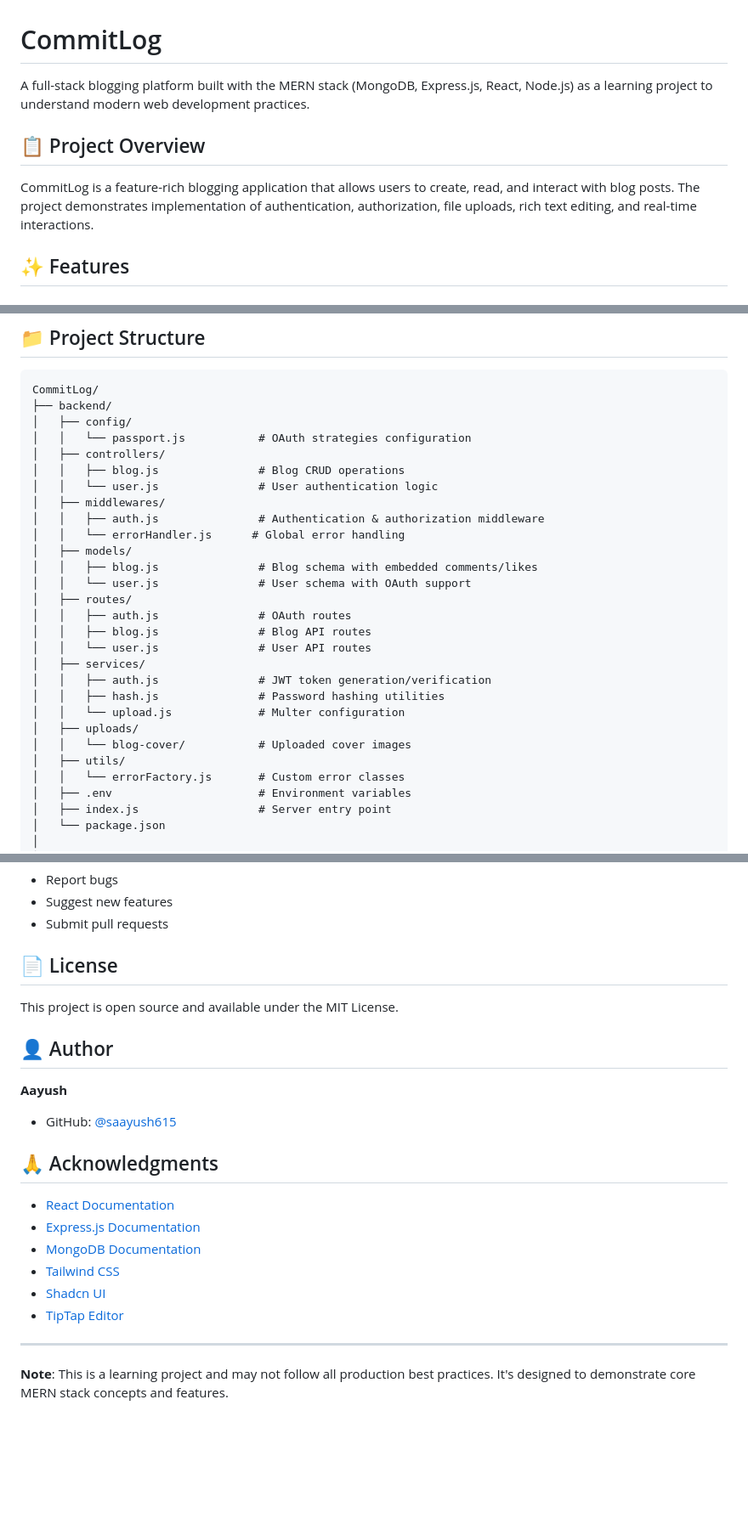
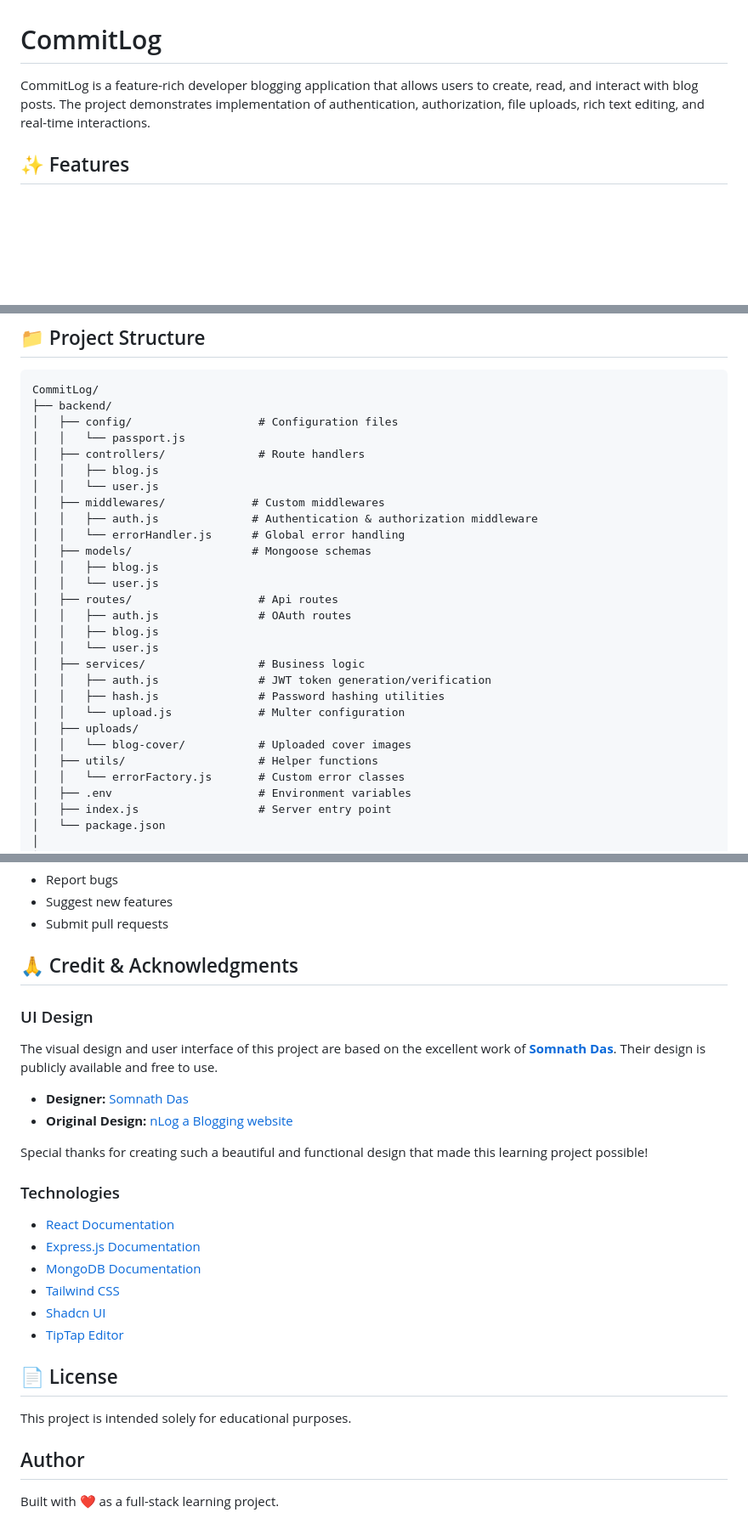
Before and after one commit to saayush615/CommitLog, a Markdown page: README.md, 3 parts joined by grey strips. Shown at 85% size. GitHub-like rendering; blank space fills up the shorter version.

````diff
--- a/README.md
+++ b/README.md
@@ -1,10 +1,6 @@
 # CommitLog
 
-A full-stack blogging platform built with the MERN stack (MongoDB, Express.js, React, Node.js) as a learning project to understand modern web development practices.
-
-## 📋 Project Overview
-
-CommitLog is a feature-rich blogging application that allows users to create, read, and interact with blog posts. The project demonstrates implementation of authentication, authorization, file uploads, rich text editing, and real-time interactions.
+CommitLog is a feature-rich developer blogging application that allows users to create, read, and interact with blog posts. The project demonstrates implementation of authentication, authorization, file uploads, rich text editing, and real-time interactions.
 
 ## ✨ Features
 
@@ -79,28 +73,28 @@ The following features are planned for future implementation:
 ```
 CommitLog/
 ├── backend/
-│   ├── config/
-│   │   └── passport.js           # OAuth strategies configuration
-│   ├── controllers/
-│   │   ├── blog.js               # Blog CRUD operations
-│   │   └── user.js               # User authentication logic
-│   ├── middlewares/
-│   │   ├── auth.js               # Authentication & authorization middleware
+│   ├── config/                   # Configuration files
+│   │   └── passport.js
+│   ├── controllers/              # Route handlers
+│   │   ├── blog.js
+│   │   └── user.js
+│   ├── middlewares/             # Custom middlewares
+│   │   ├── auth.js              # Authentication & authorization middleware
 │   │   └── errorHandler.js      # Global error handling
-│   ├── models/
-│   │   ├── blog.js               # Blog schema with embedded comments/likes
-│   │   └── user.js               # User schema with OAuth support
-│   ├── routes/
+│   ├── models/                  # Mongoose schemas
+│   │   ├── blog.js
+│   │   └── user.js
+│   ├── routes/                   # Api routes
 │   │   ├── auth.js               # OAuth routes
-│   │   ├── blog.js               # Blog API routes
-│   │   └── user.js               # User API routes
-│   ├── services/
+│   │   ├── blog.js
+│   │   └── user.js
+│   ├── services/                 # Business logic
 │   │   ├── auth.js               # JWT token generation/verification
 │   │   ├── hash.js               # Password hashing utilities
 │   │   └── upload.js             # Multer configuration
 │   ├── uploads/
 │   │   └── blog-cover/           # Uploaded cover images
-│   ├── utils/
+│   ├── utils/                    # Helper functions
 │   │   └── errorFactory.js       # Custom error classes
 │   ├── .env                      # Environment variables
 │   ├── index.js                  # Server entry point
@@ -338,17 +326,17 @@ This is a learning project, but suggestions and feedback are welcome! Feel free
 - Suggest new features
 - Submit pull requests
 
-## 📄 License
+## 🙏 Credit & Acknowledgments
 
-This project is open source and available under the MIT License.
+### UI Design
+The visual design and user interface of this project are based on the excellent work of **[Somnath Das](https://www.figma.com/@somnathdas)**. Their design is publicly available and free to use.
 
-## 👤 Author
+- **Designer:** [Somnath Das](https://www.figma.com/@somnathdas)
+- **Original Design:** [nLog a Blogging website](https://www.figma.com/community/file/1118764549305878223/nlog-a-blogging-website)
 
-**Aayush**
-- GitHub: [@saayush615](https://github.com/saayush615)
+Special thanks for creating such a beautiful and functional design that made this learning project possible!
 
-## 🙏 Acknowledgments
-
+### Technologies
 - [React Documentation](https://react.dev/)
 - [Express.js Documentation](https://expressjs.com/)
 - [MongoDB Documentation](https://docs.mongodb.com/)
@@ -356,6 +344,10 @@ This project is open source and available under the MIT License.
 - [Shadcn UI](https://ui.shadcn.com/)
 - [TipTap Editor](https://tiptap.dev/)
 
----
+## 📄 License
 
-**Note**: This is a learning project and may not follow all production best practices. It's designed to demonstrate core MERN stack concepts and features.
+This project is intended solely for educational purposes.
+
+## Author
+
+Built with ❤️ as a full-stack learning project.
````
Also changed, not shown: other parts of README.md (+35 -43 lines).
